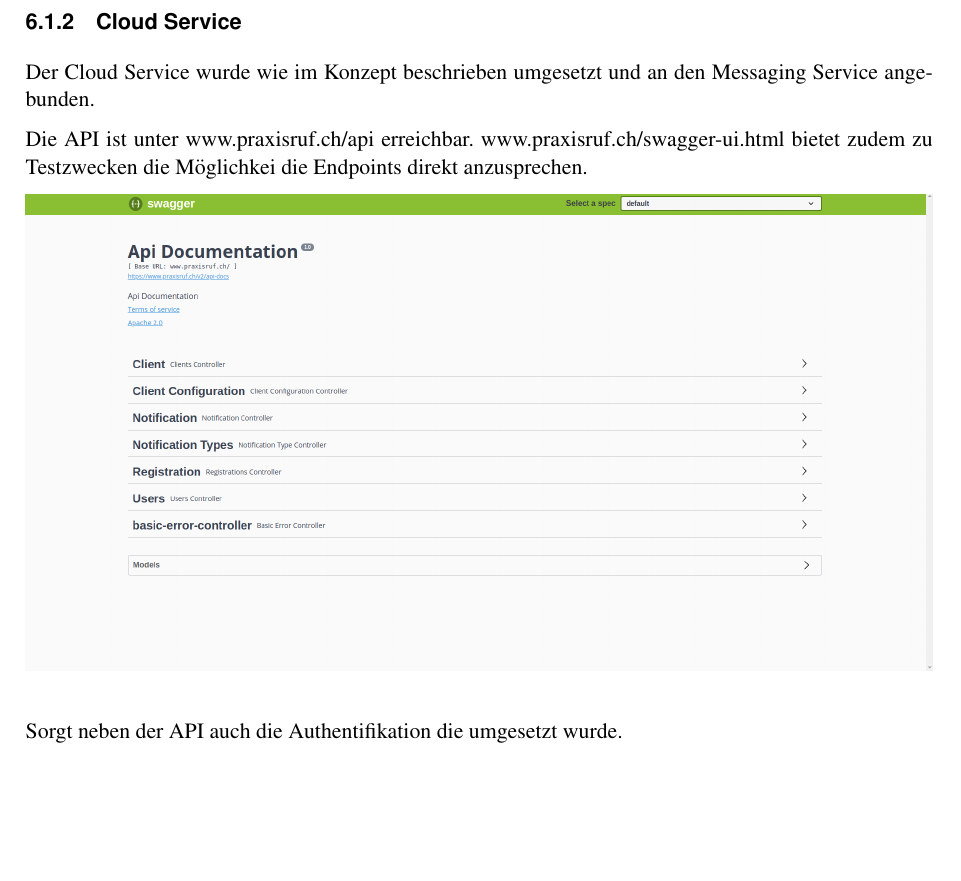
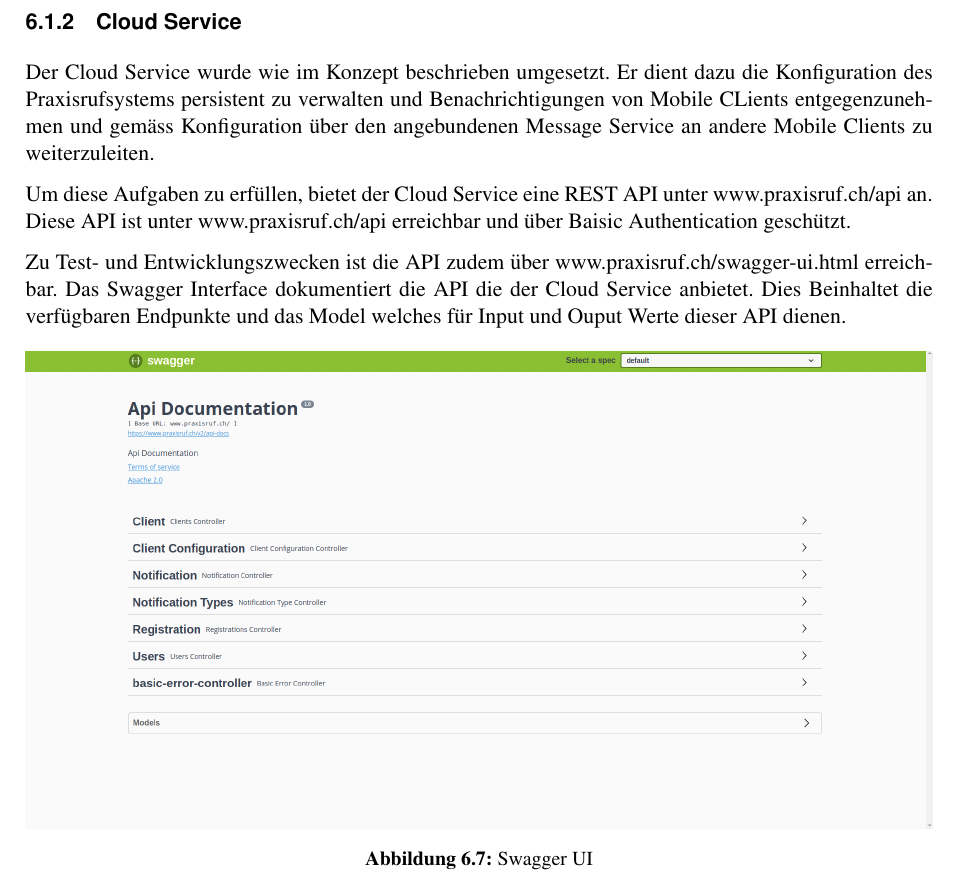
Before and after one commit to IP5-Cloudbasiertes-Praxisrufsystem/IP5-documentation, a LaTeX document (src/cloudbasiertes_praxisrufsystem.tex, which reads src/sections/realisation/realisation.tex, src/sections/realisation/results/cloudservice.tex): part of page 50 of 57, cut so that both start at the same text, the shorter picture padded with empty space. Compiled offline with pdfLaTeX.

Commit message:
Describe Results Cloud Service

```diff
--- a/src/sections/realisation/realisation.tex
+++ b/src/sections/realisation/realisation.tex
@@ -4,22 +4,7 @@
 
         \input{sections/realisation/results/overview.tex}
         \input{sections/realisation/results/mobileclient.tex}
-
-\subsubsection{Cloud Service}
-
-Der Cloud Service wurde wie im Konzept beschrieben umgesetzt und an den Messaging Service angebunden.
-
-Die API ist unter www.praxisruf.ch/api erreichbar.
-www.praxisruf.ch/swagger-ui.html bietet zudem zu Testzwecken die Möglichkei die Endpoints direkt anzusprechen.
-
-\begin{minipage}[b]{1\textwidth}
-    \includegraphics[width=\textwidth]{graphics/screenshots/cloud/swagger-home}
-    \caption{Home}
-\end{minipage}
-
-Sorgt neben der API auch die Authentifikation die umgesetzt wurde.
-
-\clearpage
+        \input{sections/realisation/results/cloudservice.tex}
 
 \subsubsection{Admin UI}
 
--- /dev/null
+++ b/src/sections/realisation/results/cloudservice.tex
@@ -0,0 +1,20 @@
+\subsubsection{Cloud Service}
+
+Der Cloud Service wurde wie im Konzept beschrieben umgesetzt.
+Er dient dazu die Konfiguration des Praxisrufsystems persistent zu verwalten und Benachrichtigungen von Mobile CLients entgegenzunehmen und gemäss Konfiguration über den angebundenen Message Service an andere Mobile Clients zu weiterzuleiten.
+
+Um diese Aufgaben zu erfüllen, bietet der Cloud Service eine REST API unter www.praxisruf.ch/api an.
+Diese API ist unter www.praxisruf.ch/api erreichbar und über Baisic Authentication geschützt.
+
+Zu Test- und Entwicklungszwecken ist die API zudem über www.praxisruf.ch/swagger-ui.html erreichbar.
+Das Swagger Interface dokumentiert die API die der Cloud Service anbietet.
+Dies Beinhaltet die verfügbaren Endpunkte und das Model welches für Input und Ouput Werte dieser API dienen.
+
+\begin{figure}[h]
+    \begin{minipage}[b]{1\textwidth}
+        \includegraphics[width=\textwidth]{graphics/screenshots/cloud/swagger-home}
+        \caption{Swagger UI}
+    \end{minipage}
+    \label{fig:swagger}
+\end{figure}
+\clearpage
```
Also changed, not shown: out/cloudbasiertes_praxisrufsystem.pdf.
